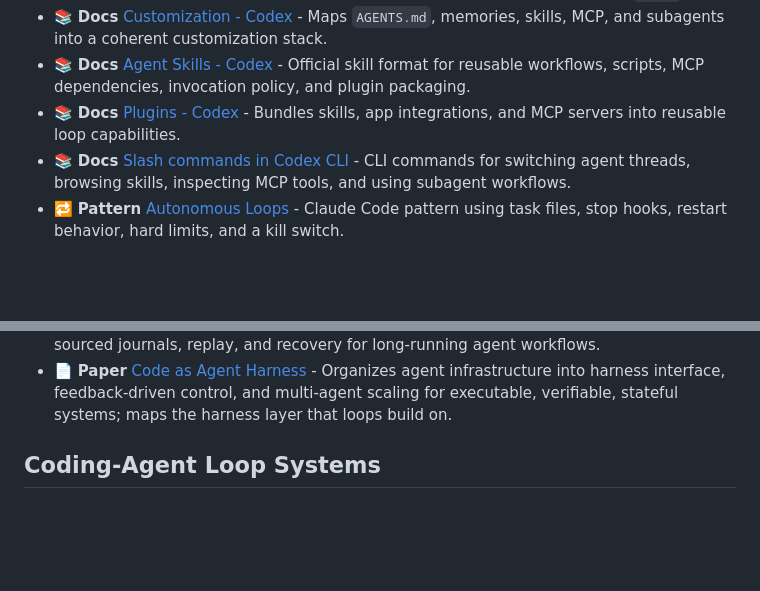
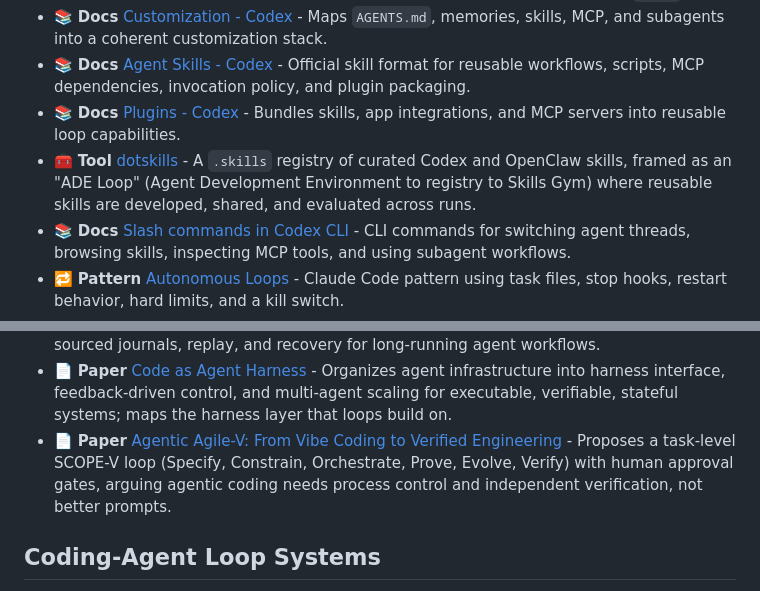
Before and after one commit to ChaoYue0307/awesome-loop-engineering, a Markdown page: README.md, 2 parts joined by grey strips. Drawn GitHub-style; blank space fills up the shorter version.

Commit message:
Add dotskills (ADE Loop) and Agentic Agile-V sources

```diff
--- a/README.md
+++ b/README.md
@@ -295,6 +295,7 @@ These are the building blocks that make a loop more than a repeated prompt.
 - 📚 **Docs** [Customization - Codex](https://developers.openai.com/codex/concepts/customization) - Maps `AGENTS.md`, memories, skills, MCP, and subagents into a coherent customization stack.
 - 📚 **Docs** [Agent Skills - Codex](https://developers.openai.com/codex/skills) - Official skill format for reusable workflows, scripts, MCP dependencies, invocation policy, and plugin packaging.
 - 📚 **Docs** [Plugins - Codex](https://developers.openai.com/codex/plugins) - Bundles skills, app integrations, and MCP servers into reusable loop capabilities.
+- 🧰 **Tool** [dotskills](https://github.com/vincentkoc/dotskills) - A `.skills` registry of curated Codex and OpenClaw skills, framed as an "ADE Loop" (Agent Development Environment to registry to Skills Gym) where reusable skills are developed, shared, and evaluated across runs.
 - 📚 **Docs** [Slash commands in Codex CLI](https://developers.openai.com/codex/cli/slash-commands) - CLI commands for switching agent threads, browsing skills, inspecting MCP tools, and using subagent workflows.
 - 🔁 **Pattern** [Autonomous Loops](https://claudecodeguide.dev/docs/patterns/autonomous-loops) - Claude Code pattern using task files, stop hooks, restart behavior, hard limits, and a kill switch.
 - 📚 **Docs** [Claude Code Glossary](https://code.claude.com/docs/en/glossary.md) - Defines the agentic loop, hooks, subagents, skills, MCP, and related primitives in Claude Code terminology.
@@ -378,6 +379,7 @@ These resources are included when they help design the higher-level loop around
 - 🔁 **Pattern** [12 Factor Agents](https://github.com/humanlayer/12-factor-agents) - Operating principles for production agents, including explicit prompts, state ownership, and pause-resume behavior.
 - 🔁 **Pattern** [Durable Execution for Agentic Workflows](https://arizenai.com/durable-execution/) - Explains checkpointing, event-sourced journals, replay, and recovery for long-running agent workflows.
 - 📄 **Paper** [Code as Agent Harness](https://arxiv.org/abs/2605.18747) - Organizes agent infrastructure into harness interface, feedback-driven control, and multi-agent scaling for executable, verifiable, stateful systems; maps the harness layer that loops build on.
+- 📄 **Paper** [Agentic Agile-V: From Vibe Coding to Verified Engineering](https://arxiv.org/abs/2605.20456) - Proposes a task-level SCOPE-V loop (Specify, Constrain, Orchestrate, Prove, Evolve, Verify) with human approval gates, arguing agentic coding needs process control and independent verification, not better prompts.
 
 ## Coding-Agent Loop Systems
 
```
